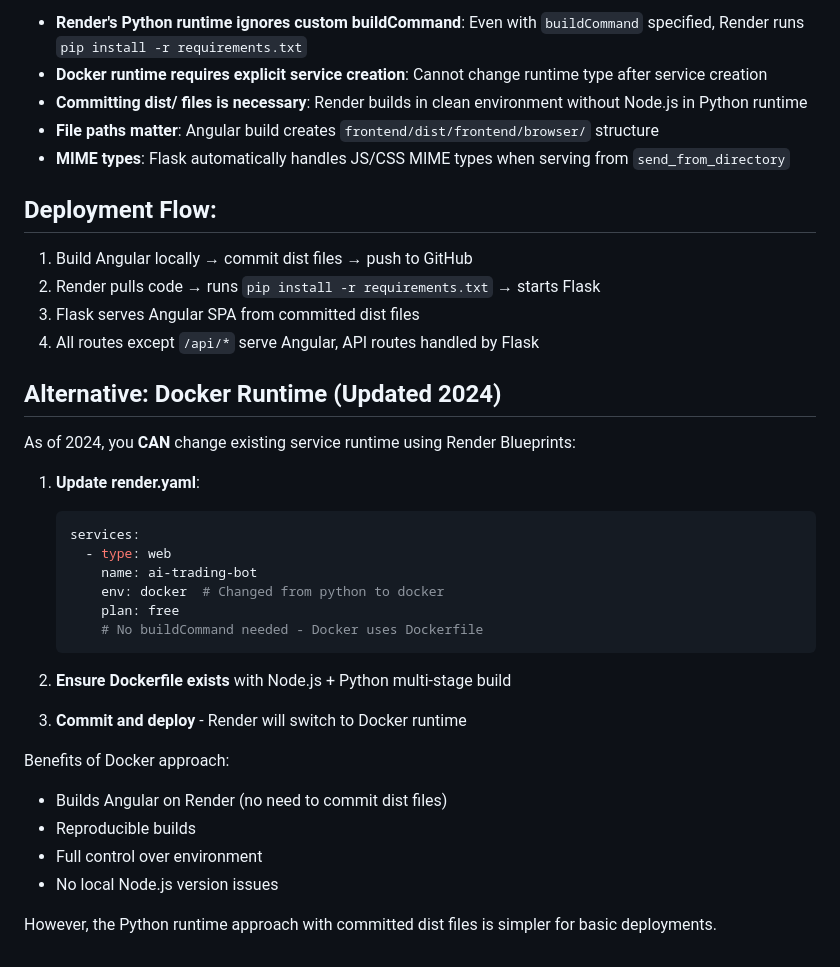
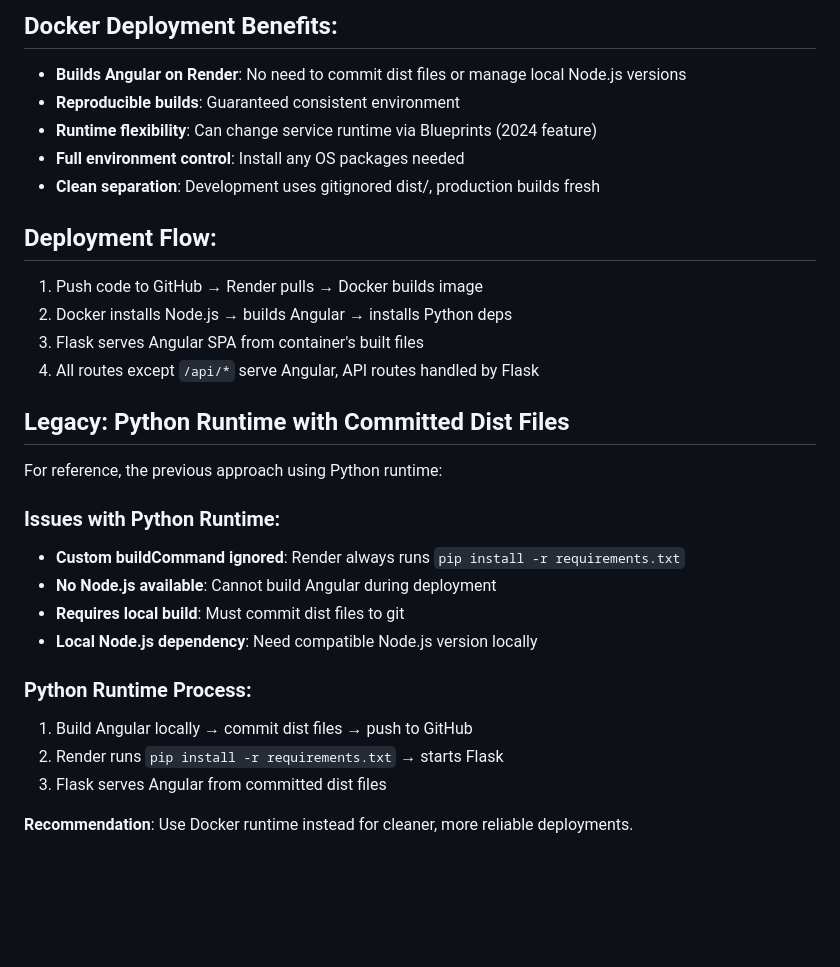
Before and after one commit to benhsieh-dev/ai-trading-bot, a Markdown page: RENDER_DEPLOYMENT.md, the part around the change printed below. Rendered like a GitHub page; blank space fills up the shorter version.

````diff
--- a/RENDER_DEPLOYMENT.md
+++ b/RENDER_DEPLOYMENT.md
@@ -67,39 +86,32 @@ Initially tried using Docker runtime with `env: docker` in render.yaml, but Rend
 
-- **Render's Python runtime ignores custom buildCommand**: Even with `buildCommand` specified, Render runs `pip install -r requirements.txt`
-- **Docker runtime requires explicit service creation**: Cannot change runtime type after service creation
-- **Committing dist/ files is necessary**: Render builds in clean environment without Node.js in Python runtime
-- **File paths matter**: Angular build creates `frontend/dist/frontend/browser/` structure
-- **MIME types**: Flask automatically handles JS/CSS MIME types when serving from `send_from_directory`
+## Docker Deployment Benefits:
+
+- **Builds Angular on Render**: No need to commit dist files or manage local Node.js versions
+- **Reproducible builds**: Guaranteed consistent environment
+- **Runtime flexibility**: Can change service runtime via Blueprints (2024 feature)
+- **Full environment control**: Install any OS packages needed
+- **Clean separation**: Development uses gitignored dist/, production builds fresh
 
 ## Deployment Flow:
 
-1. Build Angular locally → commit dist files → push to GitHub
-2. Render pulls code → runs `pip install -r requirements.txt` → starts Flask
-3. Flask serves Angular SPA from committed dist files
+1. Push code to GitHub → Render pulls → Docker builds image
+2. Docker installs Node.js → builds Angular → installs Python deps
+3. Flask serves Angular SPA from container's built files
 4. All routes except `/api/*` serve Angular, API routes handled by Flask
 
-## Alternative: Docker Runtime (Updated 2024)
+## Legacy: Python Runtime with Committed Dist Files
 
-As of 2024, you **CAN** change existing service runtime using Render Blueprints:
+For reference, the previous approach using Python runtime:
 
-1. **Update render.yaml**:
-   ```yaml
-   services:
-     - type: web
-       name: ai-trading-bot
-       env: docker  # Changed from python to docker
-       plan: free
-       # No buildCommand needed - Docker uses Dockerfile
-   ```
+### Issues with Python Runtime:
+- **Custom buildCommand ignored**: Render always runs `pip install -r requirements.txt`
+- **No Node.js available**: Cannot build Angular during deployment
+- **Requires local build**: Must commit dist files to git
+- **Local Node.js dependency**: Need compatible Node.js version locally
 
-2. **Ensure Dockerfile exists** with Node.js + Python multi-stage build
+### Python Runtime Process:
+1. Build Angular locally → commit dist files → push to GitHub
+2. Render runs `pip install -r requirements.txt` → starts Flask
+3. Flask serves Angular from committed dist files
 
-3. **Commit and deploy** - Render will switch to Docker runtime
-
-Benefits of Docker approach:
-- Builds Angular on Render (no need to commit dist files)
-- Reproducible builds
-- Full control over environment
-- No local Node.js version issues
-
-However, the Python runtime approach with committed dist files is simpler for basic deployments.
+**Recommendation**: Use Docker runtime instead for cleaner, more reliable deployments.
````
Also changed, not shown: other parts of RENDER_DEPLOYMENT.md (+42 -23 lines).
